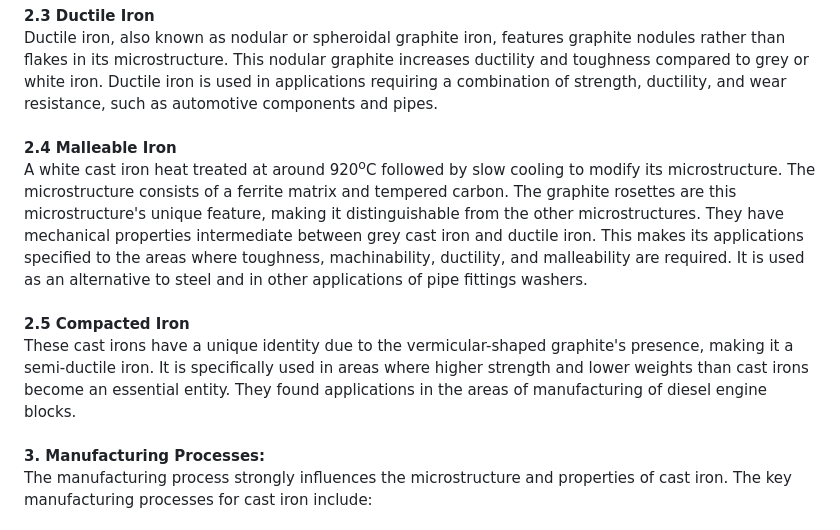
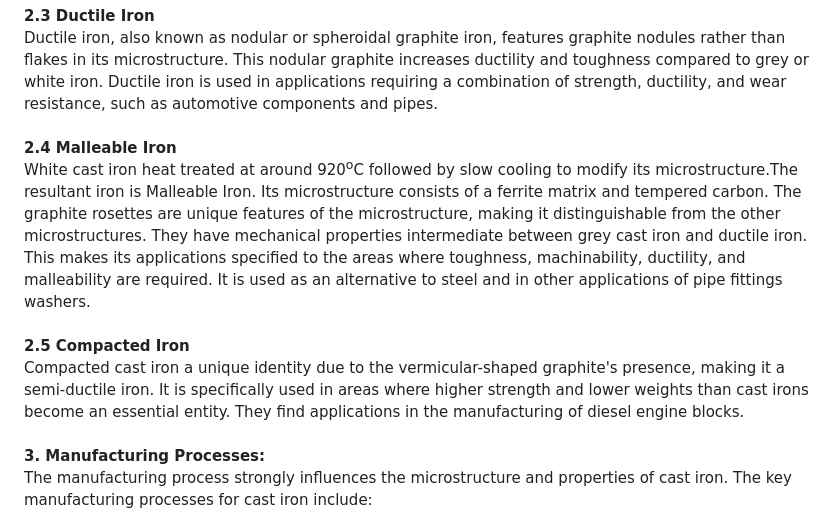
Before and after one commit to virtual-labs/exp-microstructure-of-various-cast-irons-iitk, a Markdown page: experiment/theory.md, the part around one of its changes. Rendered like a GitHub page.

```diff
--- a/experiment/theory.md
+++ b/experiment/theory.md
@@ -6,8 +7,8 @@ Different types of microstructural phases are found in cast iron. These include
  <b>2.1  Gray Iron</b><br> Gray Iron is one of the most common forms of cast iron. Its microstructure consists of graphite flakes dispersed throughout a matrix of      ferrite and pearlite. The graphite flakes provide excellent lubrication and vibration-damping properties, making grey iron suitable for applications like engine blocks and pipes.<br><br>
   <b>2.2 White Iron</b><br> White iron has a different microstructure, with most carbon present as cementite (Fe₃C) rather than graphite. This results in a white, hard, and brittle material. White iron is exceptionally wear-resistant, making it suitable for grinding balls and crusher liners.<br><br>
   <b>2.3 Ductile Iron</b> <br>Ductile iron, also known as nodular or spheroidal graphite iron, features graphite nodules rather than flakes in its microstructure. This nodular graphite increases ductility and toughness compared to grey or white iron. Ductile iron is used in applications requiring a combination of strength, ductility, and wear resistance, such as automotive components and pipes.<br><br>
-  <b>2.4 Malleable Iron</b><br> A white cast iron heat treated at around 920<sup>o</sup>C followed by slow cooling to modify its microstructure. The microstructure consists of a ferrite matrix and tempered carbon. The graphite rosettes are this microstructure's unique feature, making it distinguishable from the other microstructures. They have mechanical properties intermediate between grey cast iron and ductile iron. This makes its applications specified to the areas where toughness, machinability, ductility, and malleability are required. It is used as an alternative to steel and in other applications of pipe fittings washers. <br><br>
-  <b>2.5 Compacted Iron</b><br> These cast irons have a unique identity due to the vermicular-shaped graphite's presence, making it a semi-ductile iron. It is specifically used in areas where higher strength and lower weights than cast irons become an essential entity. They found applications in the areas of manufacturing of diesel engine blocks.<br><br>
+  <b>2.4 Malleable Iron</b><br> White cast iron heat treated at around 920<sup>o</sup>C followed by slow cooling to modify its microstructure.The resultant iron is Malleable Iron. Its microstructure consists of a ferrite matrix and tempered carbon. The graphite rosettes are unique features of the microstructure, making it distinguishable from the other microstructures. They have mechanical properties intermediate between grey cast iron and ductile iron. This makes its applications specified to the areas where toughness, machinability, ductility, and malleability are required. It is used as an alternative to steel and in other applications of pipe fittings washers. <br><br>
+  <b>2.5 Compacted Iron</b><br> Compacted cast iron a unique identity due to the vermicular-shaped graphite's presence, making it a semi-ductile iron. It is specifically used in areas where higher strength and lower weights than cast irons become an essential entity. They find applications in the manufacturing of diesel engine blocks.<br><br>
  <b> 3. Manufacturing Processes:</b><br>
 The manufacturing process strongly influences the microstructure and properties of cast iron. The key manufacturing processes for cast iron include:<br><br>
  <b>3.1 Melting and Casting</b><br> The process begins with melting iron and other alloying elements in a furnace. Once molten, the alloy is poured into molds to form the desired shape. The cooling rate during casting plays a significant role in determining the microstructure. Slow cooling promotes the formation of graphite flakes, while rapid cooling favors the development of nodular graphite.<br><br>
```
Also changed, not shown: other parts of experiment/theory.md (+2 -1 lines).
